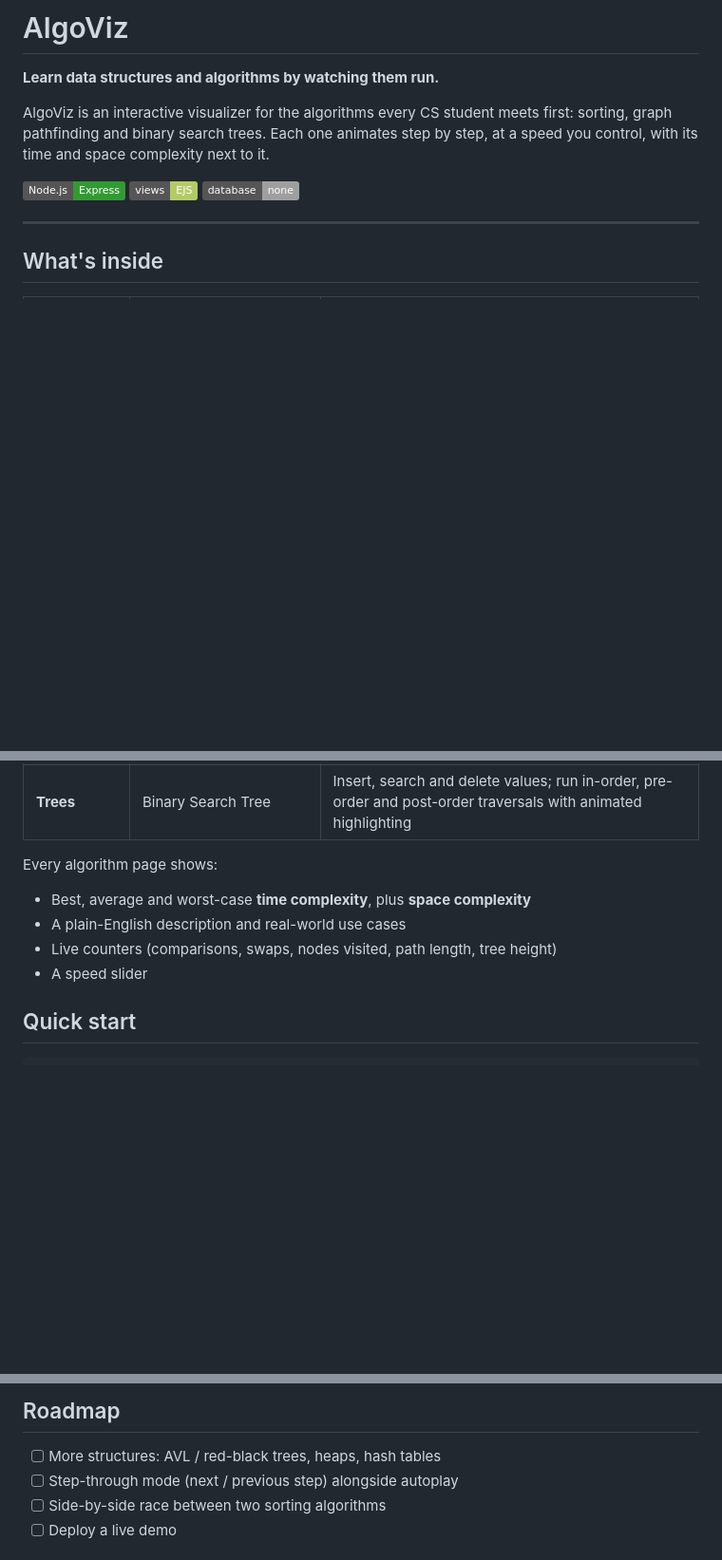
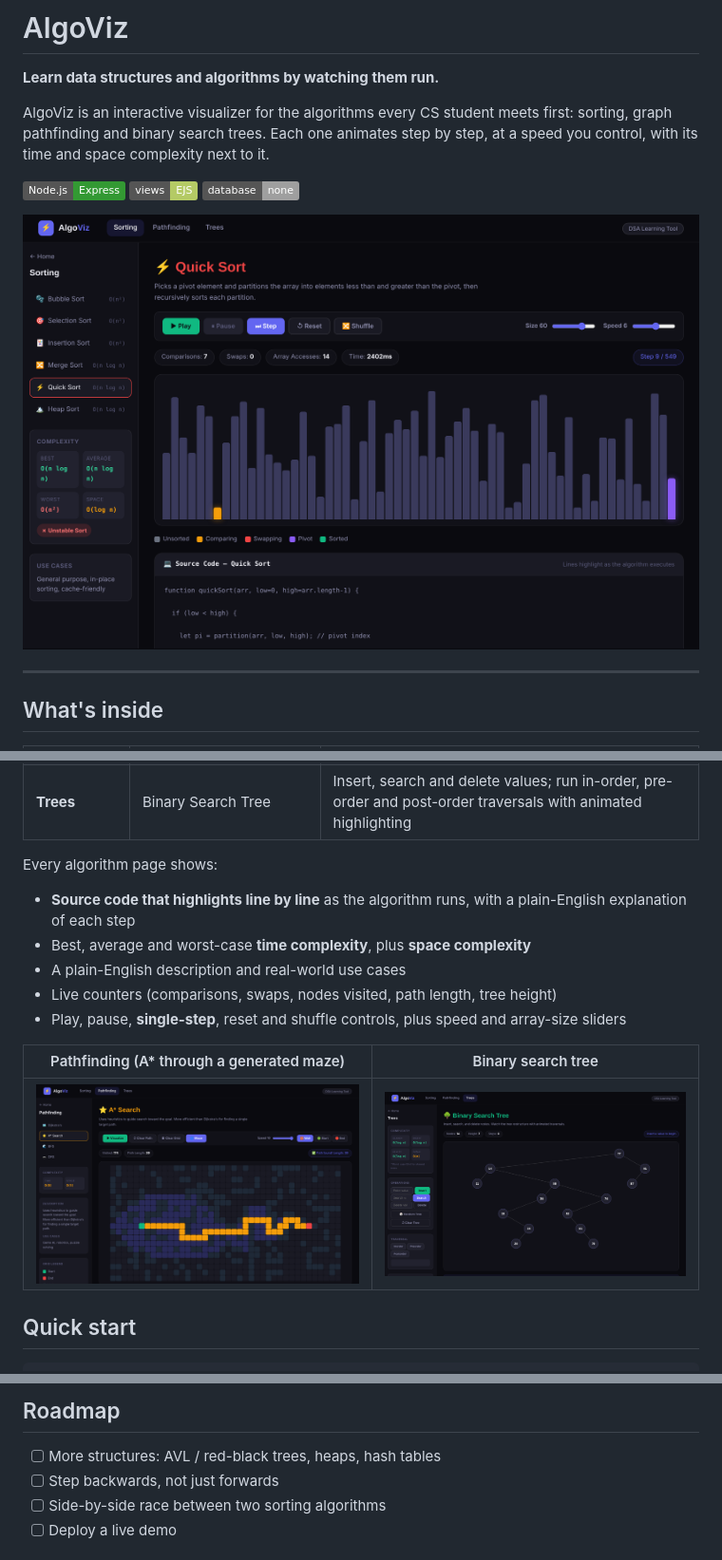
Before and after one commit to Janat-Yasser/algoviz, a Markdown page: README.md, 3 parts joined by grey strips. Shown at 95% size. Rendered like a GitHub page; pictures changed too: docs/pathfinding.png (added), docs/sorting.png (added), docs/trees.png (added); badges without logos; blank space fills up the shorter version.

Commit message:
Add README with screenshots and MIT license

```diff
--- a/README.md
+++ b/README.md
@@ -7,6 +7,8 @@ AlgoViz is an interactive visualizer for the algorithms every CS student meets f
 ![Node](https://img.shields.io/badge/Node.js-Express-339933?logo=node.js&logoColor=white)
 ![EJS](https://img.shields.io/badge/views-EJS-B4CA65)
 ![No DB](https://img.shields.io/badge/database-none-lightgrey)
+
+![Quick Sort mid-run, with the source code highlighting below](docs/sorting.png)
 
 ---
 
@@ -19,10 +21,15 @@ AlgoViz is an interactive visualizer for the algorithms every CS student meets f
 | **Trees** | Binary Search Tree | Insert, search and delete values; run in-order, pre-order and post-order traversals with animated highlighting |
 
 Every algorithm page shows:
+- **Source code that highlights line by line** as the algorithm runs, with a plain-English explanation of each step
 - Best, average and worst-case **time complexity**, plus **space complexity**
 - A plain-English description and real-world use cases
 - Live counters (comparisons, swaps, nodes visited, path length, tree height)
-- A speed slider
+- Play, pause, **single-step**, reset and shuffle controls, plus speed and array-size sliders
+
+| Pathfinding (A\* through a generated maze) | Binary search tree |
+|---|---|
+| ![A* pathfinding](docs/pathfinding.png) | ![BST](docs/trees.png) |
 
 ## Quick start
 
@@ -57,7 +64,7 @@ The server only renders pages and serves algorithm metadata. All the animation r
 ## Roadmap
 
 - [ ] More structures: AVL / red-black trees, heaps, hash tables
-- [ ] Step-through mode (next / previous step) alongside autoplay
+- [ ] Step backwards, not just forwards
 - [ ] Side-by-side race between two sorting algorithms
 - [ ] Deploy a live demo
 
```
Also changed, not shown: 1 other file.
